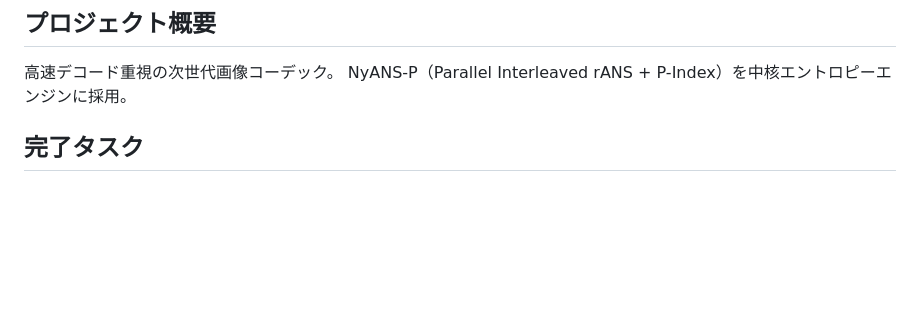
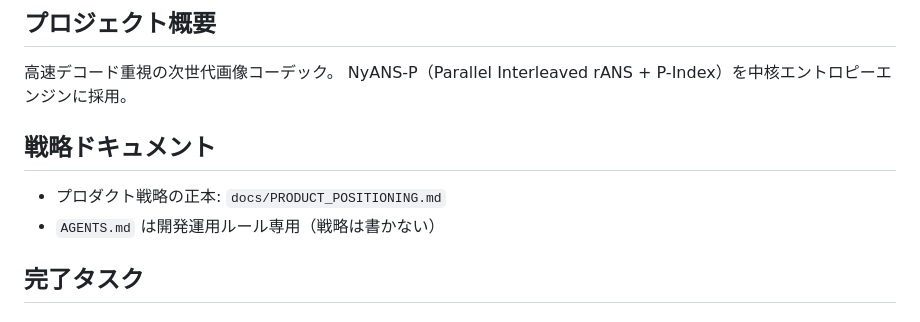
Before and after one commit to hakorune/HakoNyans, a Markdown page: current_task.md, the part around the change. Drawn GitHub-style; blank space fills up the shorter version.

Commit message:
Docs: add product positioning and reference from current task

```diff
--- a/current_task.md
+++ b/current_task.md
@@ -3,6 +3,11 @@
 ## プロジェクト概要
 高速デコード重視の次世代画像コーデック。
 NyANS-P（Parallel Interleaved rANS + P-Index）を中核エントロピーエンジンに採用。
+
+## 戦略ドキュメント
+
+- プロダクト戦略の正本: `docs/PRODUCT_POSITIONING.md`
+- `AGENTS.md` は開発運用ルール専用（戦略は書かない）
 
 ## 完了タスク
 
```
Also changed, not shown: docs/PRODUCT_POSITIONING.md (added, +101 -0 lines).
